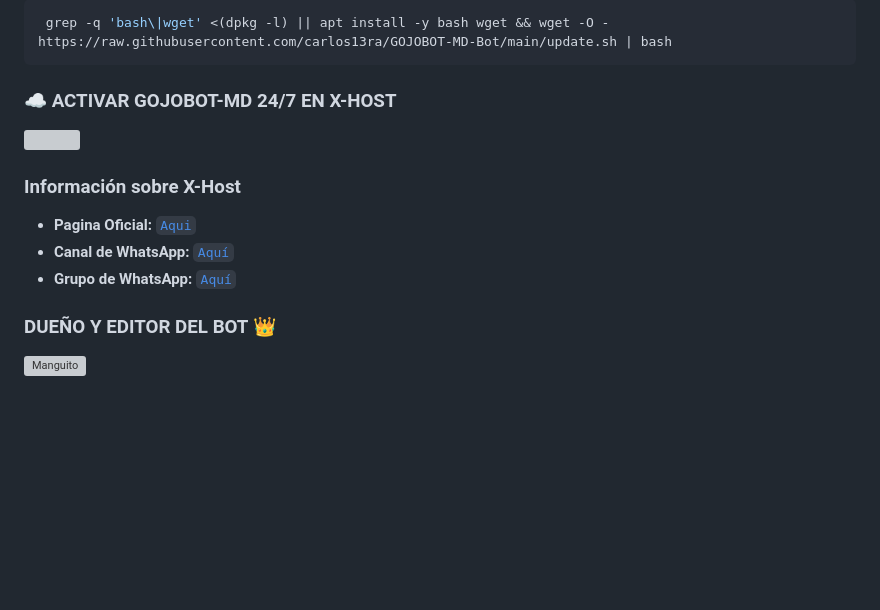
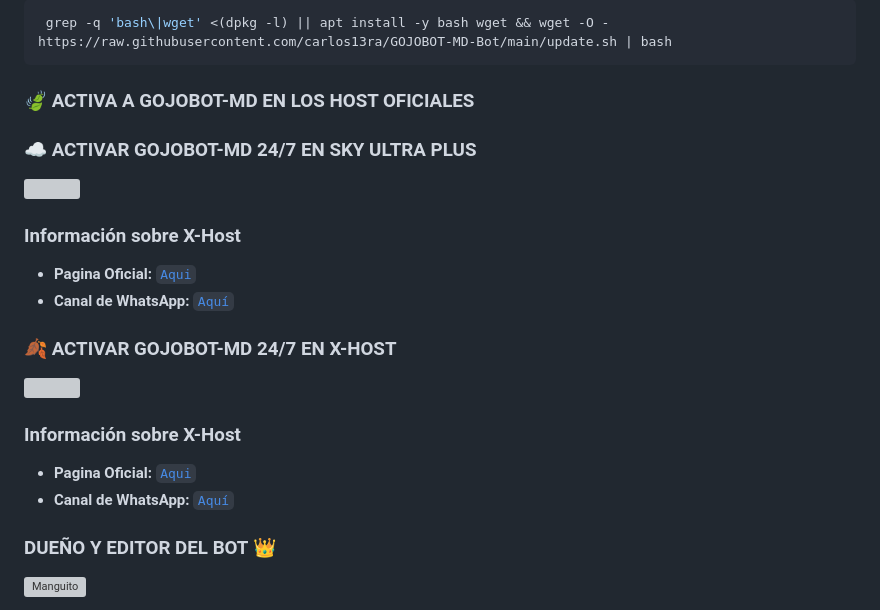
Before and after one commit to carlos13ra/GOJOBOT-MD, a Markdown page: README.md, the part around the change. GitHub-like rendering; folded sections open; blank space fills up the shorter version; grey boxes are pictures that could not be loaded.

````diff
--- a/README.md
+++ b/README.md
@@ -182,14 +182,23 @@ npm start
 ```
 </details>
 
-### ☁️ ACTIVAR GOJOBOT-MD 24/7 EN X-HOST
+### 🍃 ACTIVA A GOJOBOT-MD EN LOS HOST OFICIALES
+
+### ☁️ ACTIVAR GOJOBOT-MD 24/7 EN SKY ULTRA PLUS
+
+<a><img src="https://files.clonix.cam/images/e6dc8e0f4d65.jpg" height="200"></a>
+
+### Información sobre X-Host
+- **Pagina Oficial:** [`Aqui`](https://dash.skyultraplus.com)
+- **Canal de WhatsApp:** [`Aquí`](https://whatsapp.com/channel/0029Vb5Vczr7j6g3foFrXM2x)
+
+### 🍂 ACTIVAR GOJOBOT-MD 24/7 EN X-HOST
 
 <a><img src="https://files.clonix.cam/images/ca0ce098fb96.jpg" height="200"></a>
 
 ### Información sobre X-Host
 - **Pagina Oficial:** [`Aqui`](https://x-host.cloud)
 - **Canal de WhatsApp:** [`Aquí`](https://whatsapp.com/channel/0029Vb5Vczr7j6g3foFrXM2x)
-- **Grupo de WhatsApp:** [`Aquí`](https://chat.whatsapp.com/FlX08sfKD6c21PPa5EPbuQ)
 
 ### DUEÑO Y EDITOR DEL BOT 👑
 [![Manguito](https://files.clonix.cam/images/b80a4e39ff77.jpg)]()
````
